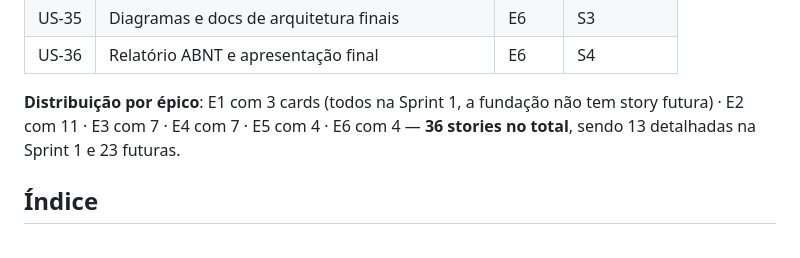
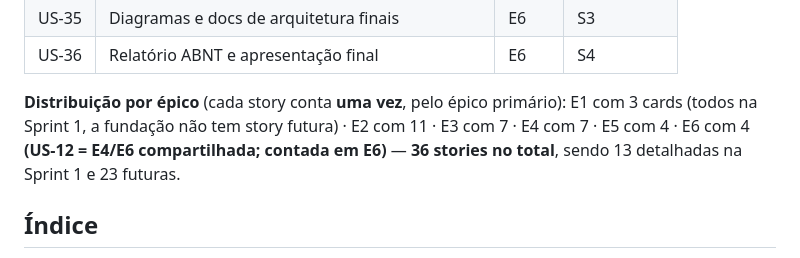
Before and after one commit to ErrorSquad-ABP/ABP4-Sistema-Controle-Acesso, a Markdown page: docs/scrum/product-backlog.md, the part around the change. GitHub-like rendering.

Commit message:
docs: esclarece contagem da us-12 na distribuicao por epico

```diff
--- a/docs/scrum/product-backlog.md
+++ b/docs/scrum/product-backlog.md
@@ -251,7 +251,7 @@ Descobertas por sprint. Títulos, épico e sprint alvo conforme previsto; o refi
 | US-35 | Diagramas e docs de arquitetura finais | E6 | S3 |
 | US-36 | Relatório ABNT e apresentação final | E6 | S4 |
 
-**Distribuição por épico**: E1 com 3 cards (todos na Sprint 1, a fundação não tem story futura) · E2 com 11 · E3 com 7 · E4 com 7 · E5 com 4 · E6 com 4 — **36 stories no total**, sendo 13 detalhadas na Sprint 1 e 23 futuras.
+**Distribuição por épico** (cada story conta **uma vez**, pelo épico primário): E1 com 3 cards (todos na Sprint 1, a fundação não tem story futura) · E2 com 11 · E3 com 7 · E4 com 7 · E5 com 4 · E6 com 4 **(US-12 = E4/E6 compartilhada; contada em E6)** — **36 stories no total**, sendo 13 detalhadas na Sprint 1 e 23 futuras.
 
 ## Índice
 
```
